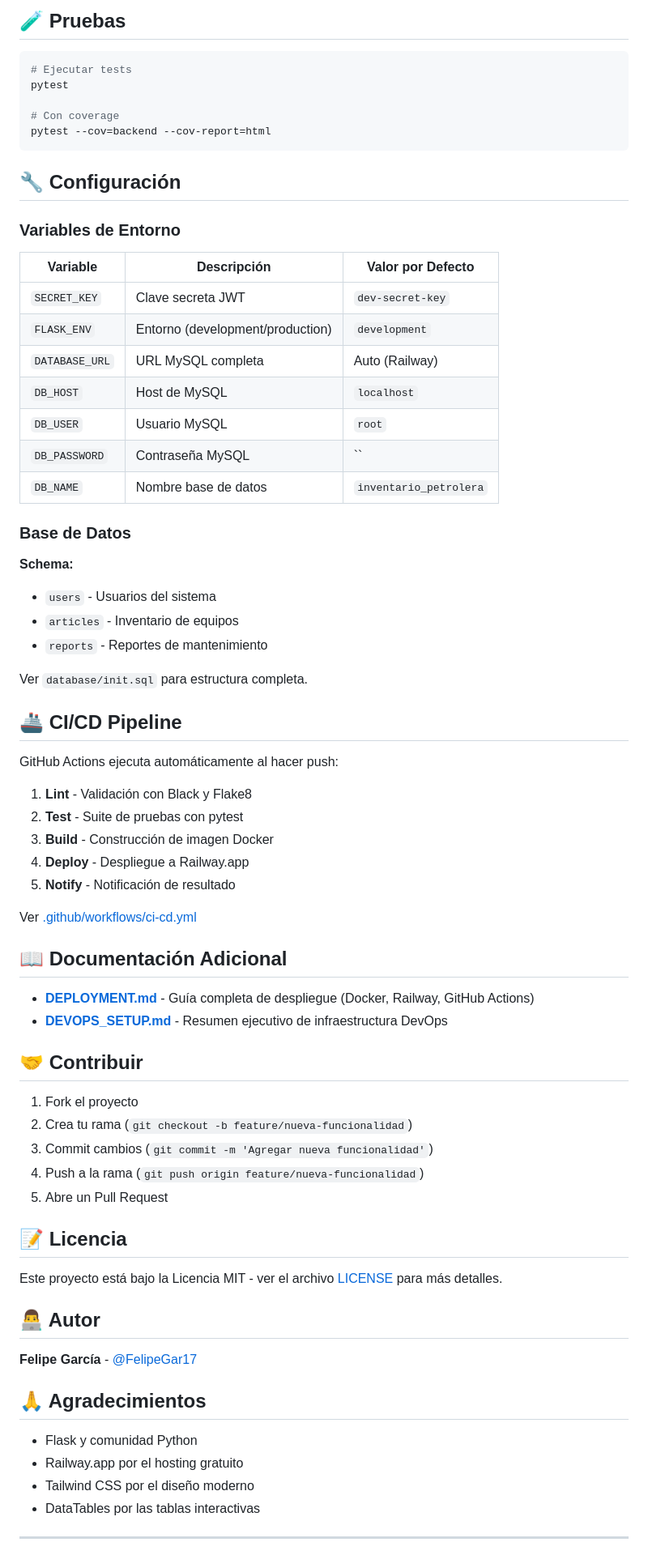
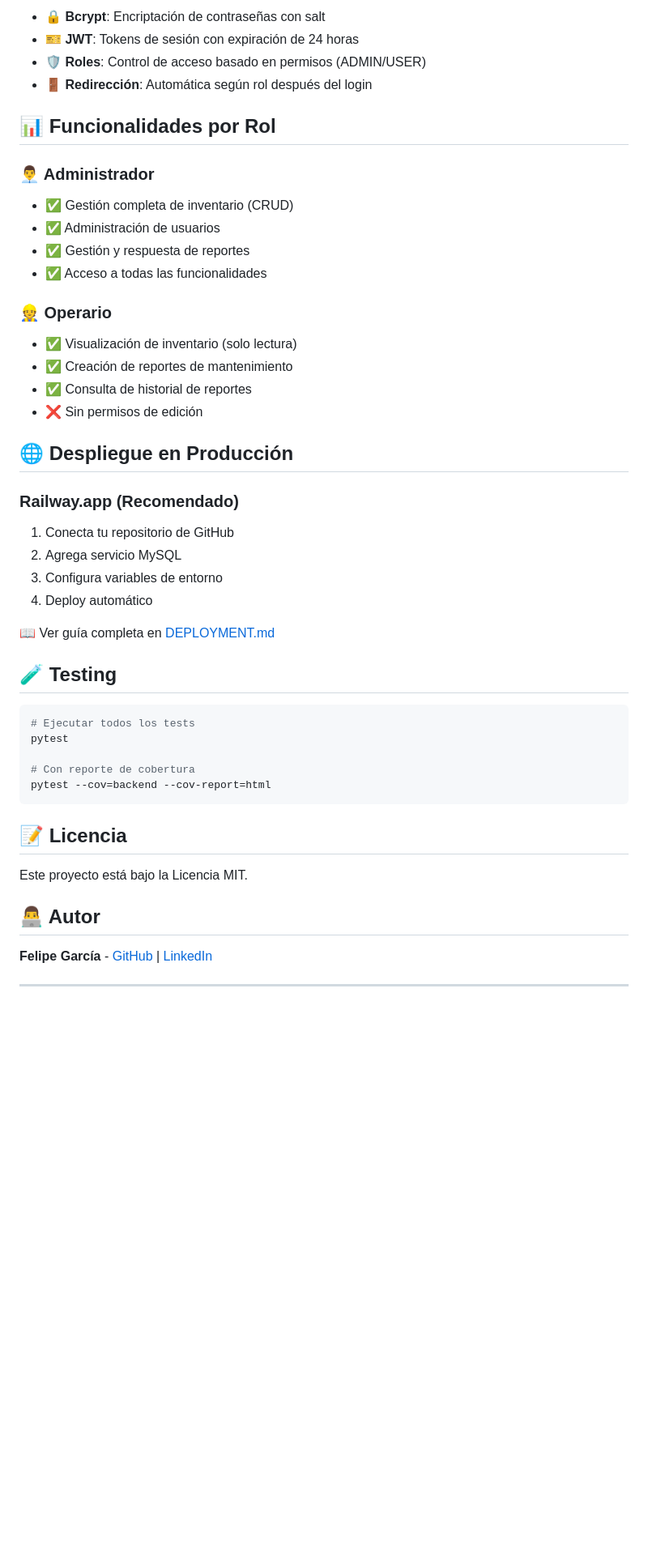
Before and after one commit to FelipeGar17/Sis.InventoryPetrolera, a Markdown page: README.md, the part around the change printed below. Shown: that part at 81% size. GitHub-like rendering; blank space fills up the shorter version.

````diff
--- a/README.md
+++ b/README.md
@@ -192,76 +207,51 @@ Ver guía completa en **[DEPLOYMENT.md](DEPLOYMENT.md)** - Sección "Opción 2:
 
-## 🧪 Pruebas
+- 🔒 **Bcrypt**: Encriptación de contraseñas con salt
+- 🎫 **JWT**: Tokens de sesión con expiración de 24 horas
+- 🛡️ **Roles**: Control de acceso basado en permisos (ADMIN/USER)
+- 🚪 **Redirección**: Automática según rol después del login
+
+## 📊 Funcionalidades por Rol
+
+### 👨‍💼 Administrador
+- ✅ Gestión completa de inventario (CRUD)
+- ✅ Administración de usuarios
+- ✅ Gestión y respuesta de reportes
+- ✅ Acceso a todas las funcionalidades
+
+### 👷 Operario
+- ✅ Visualización de inventario (solo lectura)
+- ✅ Creación de reportes de mantenimiento
+- ✅ Consulta de historial de reportes
+- ❌ Sin permisos de edición
+
+## 🌐 Despliegue en Producción
+
+### Railway.app (Recomendado)
+
+1. Conecta tu repositorio de GitHub
+2. Agrega servicio MySQL
+3. Configura variables de entorno
+4. Deploy automático
+
+📖 Ver guía completa en [DEPLOYMENT.md](DEPLOYMENT.md)
+
+## 🧪 Testing
 
 ```bash
-# Ejecutar tests
+# Ejecutar todos los tests
 pytest
 
-# Con coverage
+# Con reporte de cobertura
 pytest --cov=backend --cov-report=html
 ```
 
-## 🔧 Configuración
-
-### Variables de Entorno
-
-| Variable | Descripción | Valor por Defecto |
-|----------|-------------|-------------------|
-| `SECRET_KEY` | Clave secreta JWT | `dev-secret-key` |
-| `FLASK_ENV` | Entorno (development/production) | `development` |
-| `DATABASE_URL` | URL MySQL completa | Auto (Railway) |
-| `DB_HOST` | Host de MySQL | `localhost` |
-| `DB_USER` | Usuario MySQL | `root` |
-| `DB_PASSWORD` | Contraseña MySQL | `` |
-| `DB_NAME` | Nombre base de datos | `inventario_petrolera` |
-
-### Base de Datos
-
-**Schema:**
-- `users` - Usuarios del sistema
-- `articles` - Inventario de equipos
-- `reports` - Reportes de mantenimiento
-
-Ver `database/init.sql` para estructura completa.
-
-## 🚢 CI/CD Pipeline
-
-GitHub Actions ejecuta automáticamente al hacer push:
-
-1. **Lint** - Validación con Black y Flake8
-2. **Test** - Suite de pruebas con pytest
-3. **Build** - Construcción de imagen Docker
-4. **Deploy** - Despliegue a Railway.app
-5. **Notify** - Notificación de resultado
-
-Ver [.github/workflows/ci-cd.yml](.github/workflows/ci-cd.yml)
-
-## 📖 Documentación Adicional
-
-- **[DEPLOYMENT.md](DEPLOYMENT.md)** - Guía completa de despliegue (Docker, Railway, GitHub Actions)
-- **[DEVOPS_SETUP.md](DEVOPS_SETUP.md)** - Resumen ejecutivo de infraestructura DevOps
-
-## 🤝 Contribuir
-
-1. Fork el proyecto
-2. Crea tu rama (`git checkout -b feature/nueva-funcionalidad`)
-3. Commit cambios (`git commit -m 'Agregar nueva funcionalidad'`)
-4. Push a la rama (`git push origin feature/nueva-funcionalidad`)
-5. Abre un Pull Request
-
 ## 📝 Licencia
 
-Este proyecto está bajo la Licencia MIT - ver el archivo [LICENSE](LICENSE) para más detalles.
+Este proyecto está bajo la Licencia MIT.
 
 ## 👨‍💻 Autor
 
-**Felipe García** - [@FelipeGar17](https://github.com/FelipeGar17)
-
-## 🙏 Agradecimientos
-
-- Flask y comunidad Python
-- Railway.app por el hosting gratuito
-- Tailwind CSS por el diseño moderno
-- DataTables por las tablas interactivas
+**Felipe García** - [GitHub](https://github.com/FelipeGar17) | [LinkedIn](https://linkedin.com/in/FelipeGar17)
 
 ---
 
````
Also changed, not shown: other parts of README.md (+104 -83 lines), screenshots/admin.png (added), screenshots/login.png (added), screenshots/operario.png (added), 1 other file.
